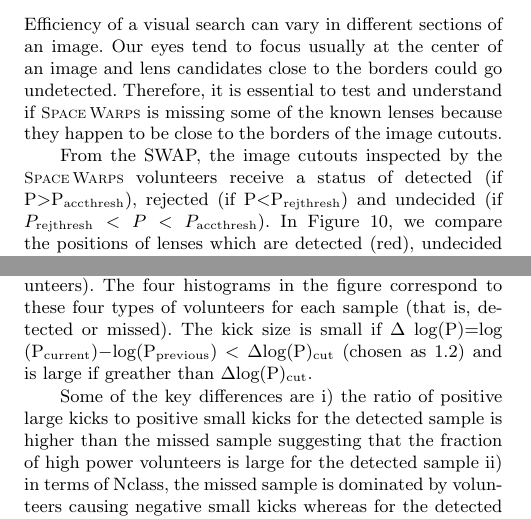
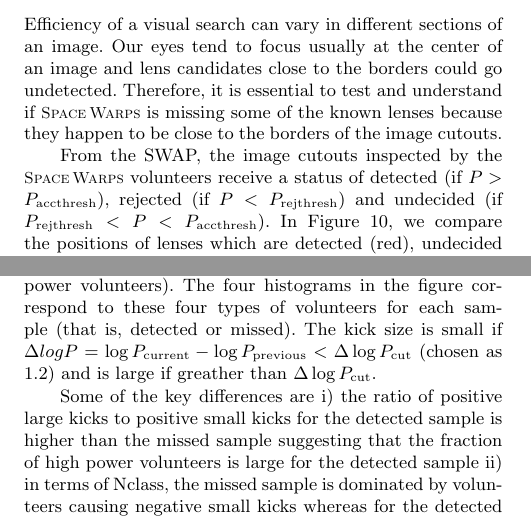
Before and after one commit to drphilmarshall/SpaceWarps, a LaTeX paper (doc/sw-cfhtls.tex): two parts of the columns of pages 16 and 17 of 24, joined at a grey line, cut so that both start at the same text. Compiled offline with pdfLaTeX; a LaTeX package or settings file that is missing is left out.

Commit message:
Fixed some small things #203

```diff
--- a/doc/sw-cfhtls.tex
+++ b/doc/sw-cfhtls.tex
@@ -1428,8 +1430,8 @@ essential to test and understand if \sw is missing some of the known lenses
 because they happen to be close to the borders of the image cutouts.
 
 From the SWAP, the image cutouts inspected by the \sw volunteers receive
-a status of detected (if P$>$P$_{\rm acc thresh}$), rejected (if
-P$<$P$_{\rm rej thresh}$) and undecided (if $P_{\rm rej thresh}< P <
+a status of detected (if $P>P_{\rm acc thresh}$), rejected (if
+$P<P_{\rm rej thresh}$) and undecided (if $P_{\rm rej thresh}< P <
 P_{\rm acc thresh}$). In \Fref{fig:comppos}, we compare the positions
 of lenses which are detected (red), undecided (green) and rejected
 (blue). The left and the right panels have the simulated lens sample and
@@ -1495,9 +1497,9 @@ classifications by low power volunteers) and those causing negative
 large kicks (incorrect classifications by high power volunteers). The
 four histograms in the figure correspond to these four types of
 volunteers for each sample (that is, detected or missed). The kick size
-is small if $\Delta$ log(P)$=$log (P$_{\rm current}) - $log(P$_{\rm
-previous}) < \Delta$log(P)$_{\rm cut}$ (chosen as 1.2) and is large
-if greather than $\Delta$log(P)$_{\rm cut}$.
+is small if $\Delta log{P} = \log{P_{\rm current}} - \log{P_{\rm
+previous}} < \Delta\log{P}_{\rm cut}$ (chosen as 1.2) and is large
+if greather than $\Delta\log{P}_{\rm cut}$.
 
 Some of the key differences are i) the ratio of positive large kicks to
 positive small kicks for the detected sample is higher than the missed
```
Also changed, not shown: doc/sw-cfhtls.pdf, doc/sw-cfhtls.tex (6 more changed lines).
